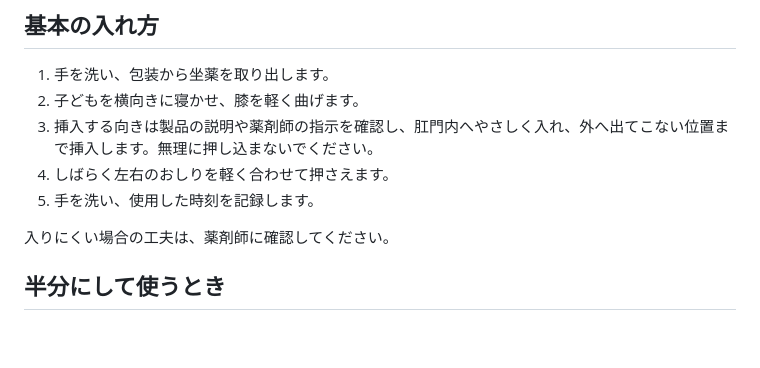
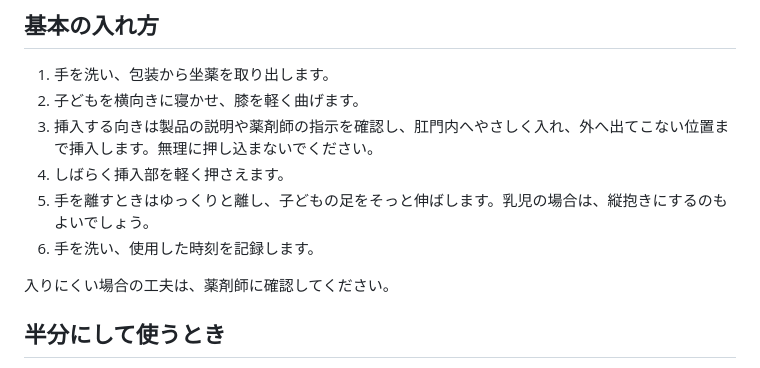
Before and after one commit to ri32ph/mirai-lab, a Markdown page: articles/section-01/07.md, the part around the change. GitHub-like rendering; blank space fills up the shorter version.

Commit message:
Clarify suppository insertion follow-up steps for children

```diff
--- a/articles/section-01/07.md
+++ b/articles/section-01/07.md
@@ -19,8 +19,9 @@ review_date: 2026-10-17
 1. 手を洗い、包装から坐薬を取り出します。
 2. 子どもを横向きに寝かせ、膝を軽く曲げます。
 3. 挿入する向きは製品の説明や薬剤師の指示を確認し、肛門内へやさしく入れ、外へ出てこない位置まで挿入します。無理に押し込まないでください。
-4. しばらく左右のおしりを軽く合わせて押さえます。
-5. 手を洗い、使用した時刻を記録します。
+4. しばらく挿入部を軽く押さえます。
+5. 手を離すときはゆっくりと離し、子どもの足をそっと伸ばします。乳児の場合は、縦抱きにするのもよいでしょう。
+6. 手を洗い、使用した時刻を記録します。
 
 入りにくい場合の工夫は、薬剤師に確認してください。
 
```
